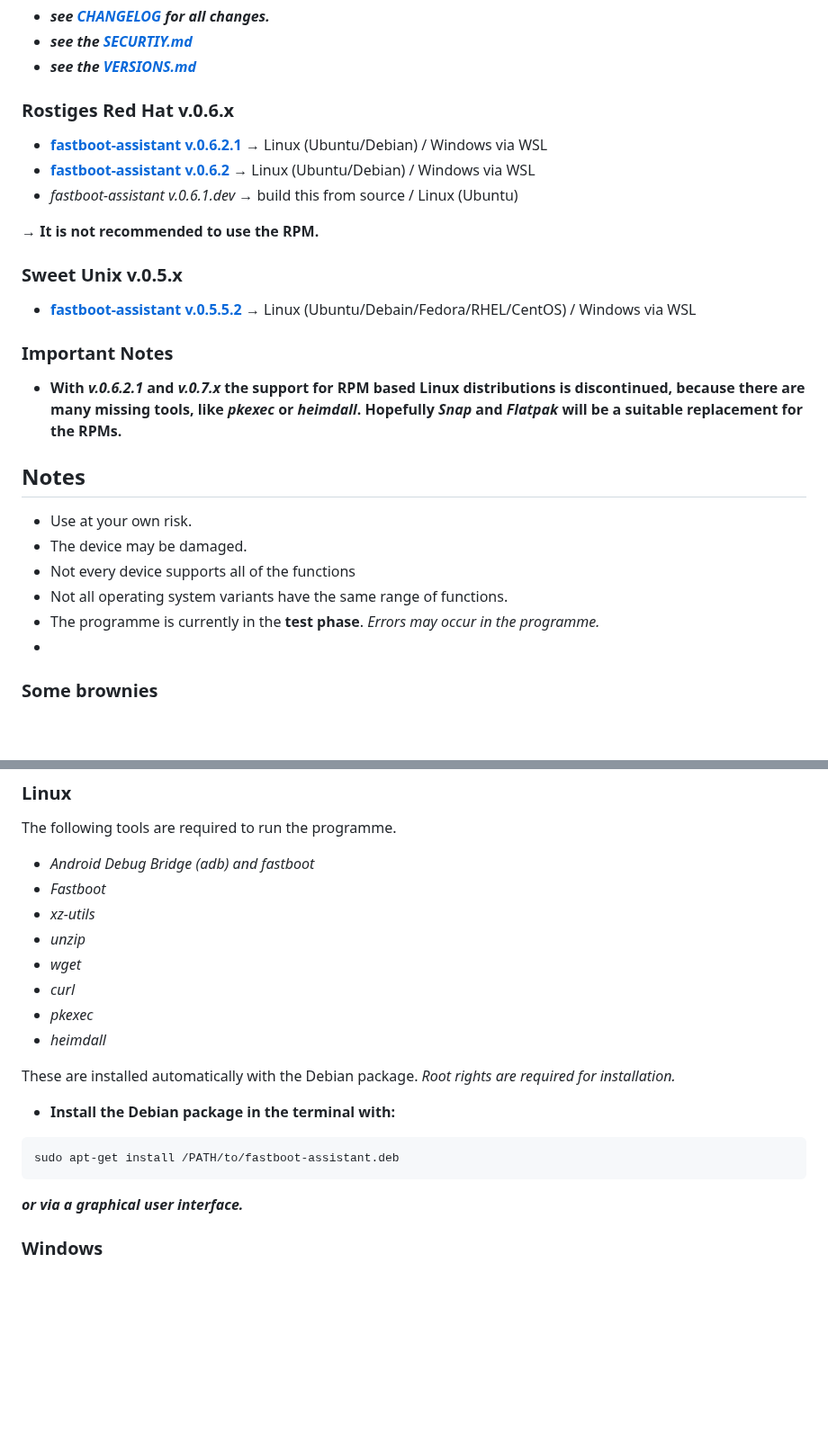
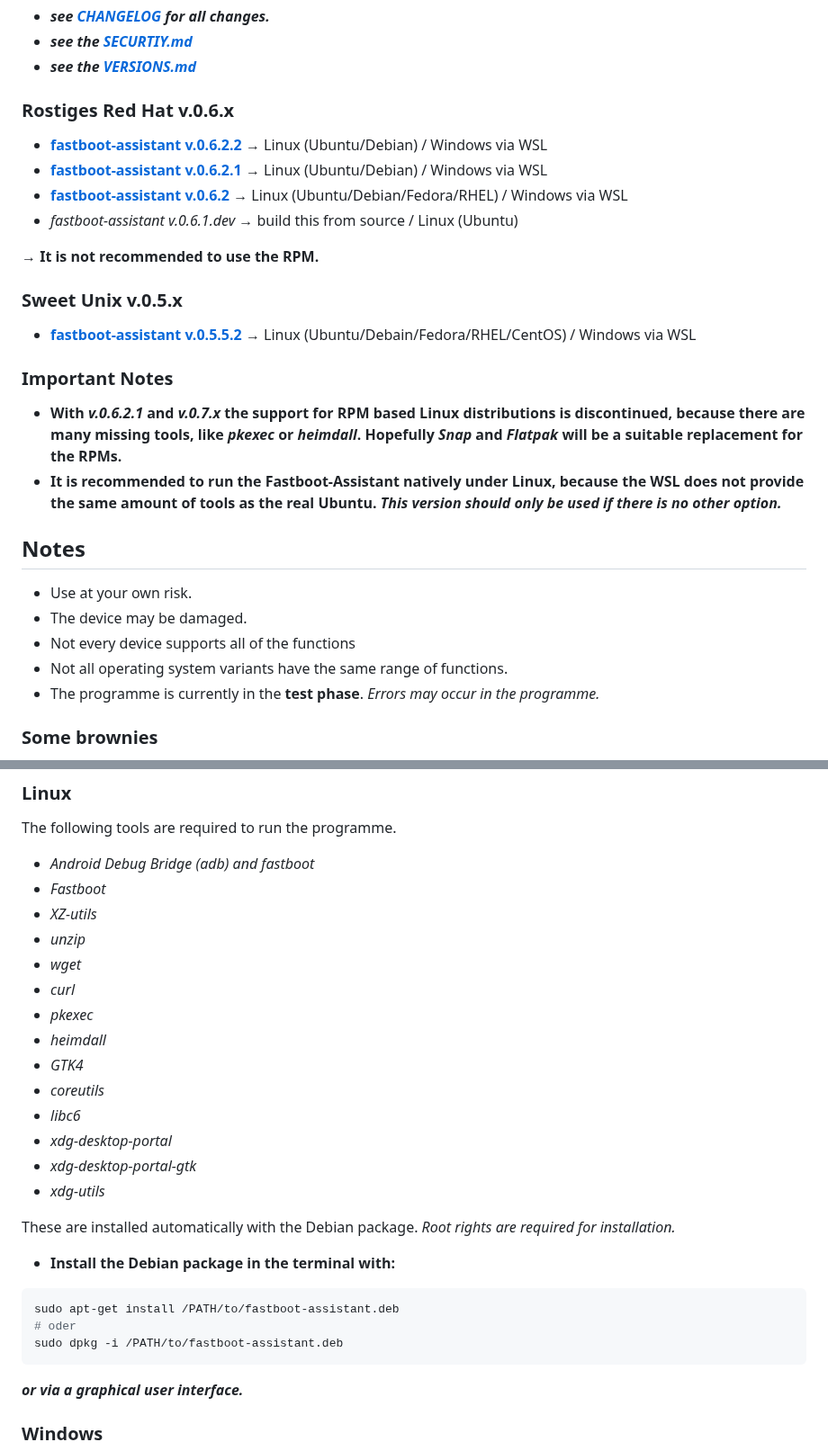
Before and after one commit to NachtsternBuild/fastboot-assistant, a Markdown page: README.md, 2 parts joined by grey strips. Shown at 90% size. Rendered like a GitHub page; blank space fills up the shorter version.

````diff
--- a/README.md
+++ b/README.md
@@ -31,8 +31,9 @@ Program to facilitate the installation of custom ROMs and GSIs on Android device
 - ***see the [VERSIONS.md](https://github.com/NachtsternBuild/fastboot-assistant/blob/main/VERSIONS.md)***
 
 ### Rostiges Red Hat v.0.6.x
+- **[fastboot-assistant v.0.6.2.2](https://github.com/NachtsternBuild/fastboot-assistant/releases/tag/v.0.6.2.2)** → Linux (Ubuntu/Debian) / Windows via WSL
 - **[fastboot-assistant v.0.6.2.1](https://github.com/NachtsternBuild/fastboot-assistant/releases/tag/v.0.6.2.1)** → Linux (Ubuntu/Debian) / Windows via WSL
-- **[fastboot-assistant v.0.6.2](https://github.com/NachtsternBuild/fastboot-assistant/releases/tag/v.0.6.2)** → Linux (Ubuntu/Debian) / Windows via WSL
+- **[fastboot-assistant v.0.6.2](https://github.com/NachtsternBuild/fastboot-assistant/releases/tag/v.0.6.2)** → Linux (Ubuntu/Debian/Fedora/RHEL) / Windows via WSL
 - *fastboot-assistant v.0.6.1.dev* → build this from source / Linux (Ubuntu)
 
 **→ It is not recommended to use the RPM.**
@@ -42,6 +43,7 @@ Program to facilitate the installation of custom ROMs and GSIs on Android device
 
 ### Important Notes
 - **With *v.0.6.2.1* and *v.0.7.x* the support for RPM based Linux distributions is discontinued, because there are many missing tools, like *pkexec* or *heimdall*. Hopefully *Snap* and *Flatpak* will be a suitable replacement for the RPMs.**
+- **It is recommended to run the Fastboot-Assistant natively under Linux, because the WSL does not provide the same amount of tools as the real Ubuntu. *This version should only be used if there is no other option.***
 
 ## Notes
 - Use at your own risk.
@@ -49,7 +51,7 @@ Program to facilitate the installation of custom ROMs and GSIs on Android device
 - Not every device supports all of the functions
 - Not all operating system variants have the same range of functions.
 - The programme is currently in the **test phase**. *Errors may occur in the programme.*
--
+
 ### Some brownies
 - *A big thank you to:*
   - **@mrrfv → [Open Android Backup](https://github.com/mrrfv/open-android-backup)**
@@ -60,18 +62,26 @@ Program to facilitate the installation of custom ROMs and GSIs on Android device
 The following tools are required to run the programme.
 - *Android Debug Bridge (adb) and fastboot*
 - *Fastboot*
-- *xz-utils*
+- *XZ-utils*
 - *unzip*
 - *wget*
 - *curl*
 - *pkexec*
 - *heimdall*
+- *GTK4*
+- *coreutils*
+- *libc6*
+- *xdg-desktop-portal*
+- *xdg-desktop-portal-gtk*
+- *xdg-utils*
 
 These are installed automatically with the Debian package.
 *Root rights are required for installation.*
 - **Install the Debian package in the terminal with:**
 ```sh
 sudo apt-get install /PATH/to/fastboot-assistant.deb
+# oder
+sudo dpkg -i /PATH/to/fastboot-assistant.deb
 ```
 ***or via a graphical user interface.***
 
````
